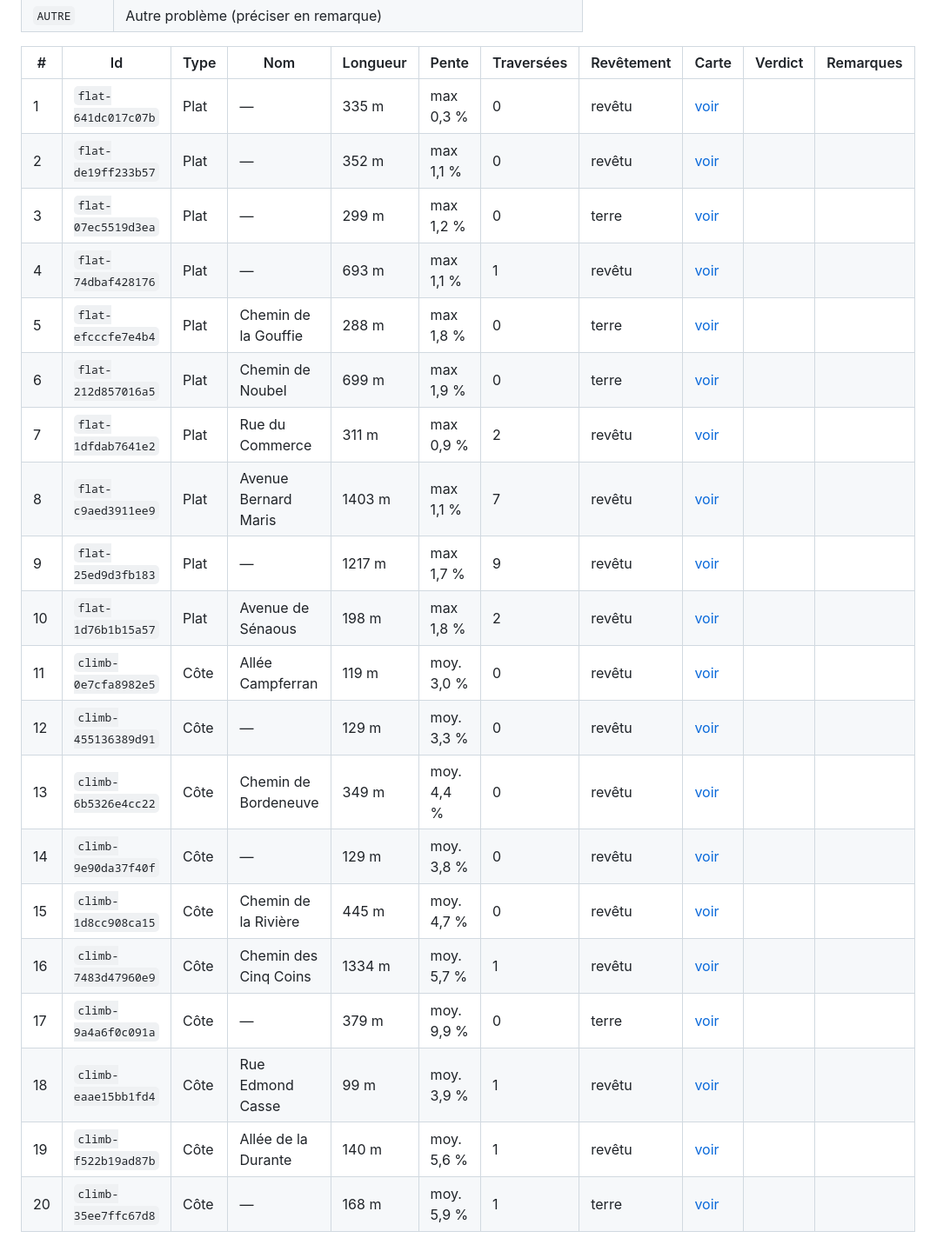
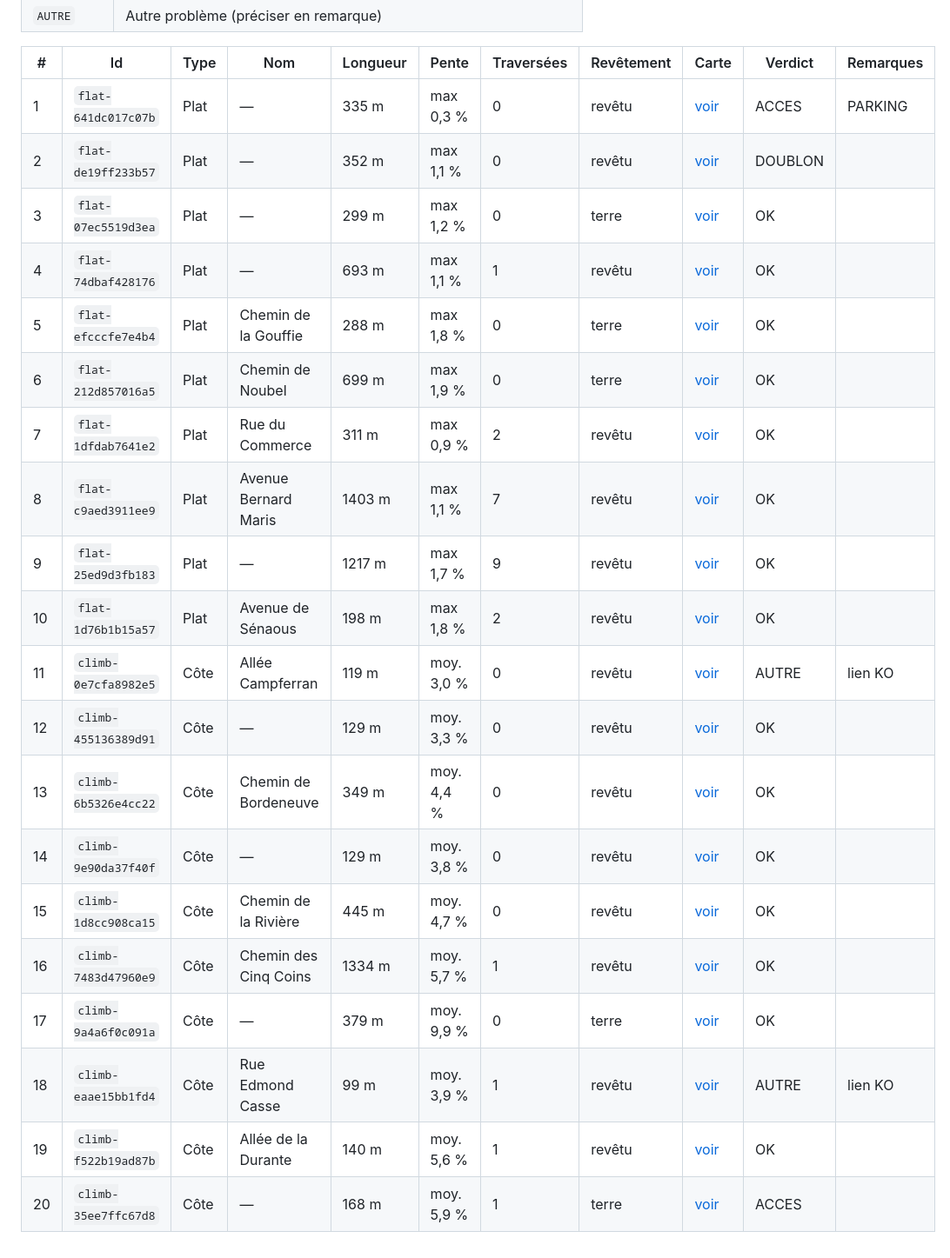
Before and after one commit to jsilobre/Flat-segments, a Markdown page: docs/validation/pilot.md, the part around one of its changes. Shown at 87% size. Drawn GitHub-style.

```diff
--- a/docs/validation/pilot.md
+++ b/docs/validation/pilot.md
@@ -18,24 +18,24 @@ ressentie, traversée manquée, meilleur point de départ…).
 | `AUTRE` | Autre problème (préciser en remarque) |
 
 | # | Id | Type | Nom | Longueur | Pente | Traversées | Revêtement | Carte | Verdict | Remarques |
-|---|---|---|---|---|---|---|---|---|---|---|
-| 1 | `flat-641dc017c07b` | Plat | — | 335 m | max 0,3 % | 0 | revêtu | [voir](https://jsilobre.github.io/Flat-segments/?id=flat-641dc017c07b) |  |  |
-| 2 | `flat-de19ff233b57` | Plat | — | 352 m | max 1,1 % | 0 | revêtu | [voir](https://jsilobre.github.io/Flat-segments/?id=flat-de19ff233b57) |  |  |
-| 3 | `flat-07ec5519d3ea` | Plat | — | 299 m | max 1,2 % | 0 | terre | [voir](https://jsilobre.github.io/Flat-segments/?id=flat-07ec5519d3ea) |  |  |
-| 4 | `flat-74dbaf428176` | Plat | — | 693 m | max 1,1 % | 1 | revêtu | [voir](https://jsilobre.github.io/Flat-segments/?id=flat-74dbaf428176) |  |  |
-| 5 | `flat-efcccfe7e4b4` | Plat | Chemin de la Gouffie | 288 m | max 1,8 % | 0 | terre | [voir](https://jsilobre.github.io/Flat-segments/?id=flat-efcccfe7e4b4) |  |  |
-| 6 | `flat-212d857016a5` | Plat | Chemin de Noubel | 699 m | max 1,9 % | 0 | terre | [voir](https://jsilobre.github.io/Flat-segments/?id=flat-212d857016a5) |  |  |
-| 7 | `flat-1dfdab7641e2` | Plat | Rue du Commerce | 311 m | max 0,9 % | 2 | revêtu | [voir](https://jsilobre.github.io/Flat-segments/?id=flat-1dfdab7641e2) |  |  |
-| 8 | `flat-c9aed3911ee9` | Plat | Avenue Bernard Maris | 1403 m | max 1,1 % | 7 | revêtu | [voir](https://jsilobre.github.io/Flat-segments/?id=flat-c9aed3911ee9) |  |  |
-| 9 | `flat-25ed9d3fb183` | Plat | — | 1217 m | max 1,7 % | 9 | revêtu | [voir](https://jsilobre.github.io/Flat-segments/?id=flat-25ed9d3fb183) |  |  |
-| 10 | `flat-1d76b1b15a57` | Plat | Avenue de Sénaous | 198 m | max 1,8 % | 2 | revêtu | [voir](https://jsilobre.github.io/Flat-segments/?id=flat-1d76b1b15a57) |  |  |
-| 11 | `climb-0e7cfa8982e5` | Côte | Allée Campferran | 119 m | moy. 3,0 % | 0 | revêtu | [voir](https://jsilobre.github.io/Flat-segments/?id=climb-0e7cfa8982e5) |  |  |
-| 12 | `climb-455136389d91` | Côte | — | 129 m | moy. 3,3 % | 0 | revêtu | [voir](https://jsilobre.github.io/Flat-segments/?id=climb-455136389d91) |  |  |
-| 13 | `climb-6b5326e4cc22` | Côte | Chemin de Bordeneuve | 349 m | moy. 4,4 % | 0 | revêtu | [voir](https://jsilobre.github.io/Flat-segments/?id=climb-6b5326e4cc22) |  |  |
-| 14 | `climb-9e90da37f40f` | Côte | — | 129 m | moy. 3,8 % | 0 | revêtu | [voir](https://jsilobre.github.io/Flat-segments/?id=climb-9e90da37f40f) |  |  |
-| 15 | `climb-1d8cc908ca15` | Côte | Chemin de la Rivière | 445 m | moy. 4,7 % | 0 | revêtu | [voir](https://jsilobre.github.io/Flat-segments/?id=climb-1d8cc908ca15) |  |  |
-| 16 | `climb-7483d47960e9` | Côte | Chemin des Cinq Coins | 1334 m | moy. 5,7 % | 1 | revêtu | [voir](https://jsilobre.github.io/Flat-segments/?id=climb-7483d47960e9) |  |  |
-| 17 | `climb-9a4a6f0c091a` | Côte | — | 379 m | moy. 9,9 % | 0 | terre | [voir](https://jsilobre.github.io/Flat-segments/?id=climb-9a4a6f0c091a) |  |  |
-| 18 | `climb-eaae15bb1fd4` | Côte | Rue Edmond Casse | 99 m | moy. 3,9 % | 1 | revêtu | [voir](https://jsilobre.github.io/Flat-segments/?id=climb-eaae15bb1fd4) |  |  |
-| 19 | `climb-f522b19ad87b` | Côte | Allée de la Durante | 140 m | moy. 5,6 % | 1 | revêtu | [voir](https://jsilobre.github.io/Flat-segments/?id=climb-f522b19ad87b) |  |  |
-| 20 | `climb-35ee7ffc67d8` | Côte | — | 168 m | moy. 5,9 % | 1 | terre | [voir](https://jsilobre.github.io/Flat-segments/?id=climb-35ee7ffc67d8) |  |  |
+| --- | --- | --- | --- | --- | --- | --- | --- | --- | --- | --- |
+| 1 | `flat-641dc017c07b` | Plat | — | 335 m | max 0,3 % | 0 | revêtu | [voir](https://jsilobre.github.io/Flat-segments/?id=flat-641dc017c07b) | ACCES | PARKING |
+| 2 | `flat-de19ff233b57` | Plat | — | 352 m | max 1,1 % | 0 | revêtu | [voir](https://jsilobre.github.io/Flat-segments/?id=flat-de19ff233b57) | DOUBLON | |
+| 3 | `flat-07ec5519d3ea` | Plat | — | 299 m | max 1,2 % | 0 | terre | [voir](https://jsilobre.github.io/Flat-segments/?id=flat-07ec5519d3ea) | OK | |
+| 4 | `flat-74dbaf428176` | Plat | — | 693 m | max 1,1 % | 1 | revêtu | [voir](https://jsilobre.github.io/Flat-segments/?id=flat-74dbaf428176) | OK | |
+| 5 | `flat-efcccfe7e4b4` | Plat | Chemin de la Gouffie | 288 m | max 1,8 % | 0 | terre | [voir](https://jsilobre.github.io/Flat-segments/?id=flat-efcccfe7e4b4) | OK | |
+| 6 | `flat-212d857016a5` | Plat | Chemin de Noubel | 699 m | max 1,9 % | 0 | terre | [voir](https://jsilobre.github.io/Flat-segments/?id=flat-212d857016a5) | OK | |
+| 7 | `flat-1dfdab7641e2` | Plat | Rue du Commerce | 311 m | max 0,9 % | 2 | revêtu | [voir](https://jsilobre.github.io/Flat-segments/?id=flat-1dfdab7641e2) | OK | |
+| 8 | `flat-c9aed3911ee9` | Plat | Avenue Bernard Maris | 1403 m | max 1,1 % | 7 | revêtu | [voir](https://jsilobre.github.io/Flat-segments/?id=flat-c9aed3911ee9) | OK | |
+| 9 | `flat-25ed9d3fb183` | Plat | — | 1217 m | max 1,7 % | 9 | revêtu | [voir](https://jsilobre.github.io/Flat-segments/?id=flat-25ed9d3fb183) | OK | |
+| 10 | `flat-1d76b1b15a57` | Plat | Avenue de Sénaous | 198 m | max 1,8 % | 2 | revêtu | [voir](https://jsilobre.github.io/Flat-segments/?id=flat-1d76b1b15a57) | OK | |
+| 11 | `climb-0e7cfa8982e5` | Côte | Allée Campferran | 119 m | moy. 3,0 % | 0 | revêtu | [voir](https://jsilobre.github.io/Flat-segments/?id=climb-0e7cfa8982e5) | AUTRE | lien KO |
+| 12 | `climb-455136389d91` | Côte | — | 129 m | moy. 3,3 % | 0 | revêtu | [voir](https://jsilobre.github.io/Flat-segments/?id=climb-455136389d91) | OK | |
+| 13 | `climb-6b5326e4cc22` | Côte | Chemin de Bordeneuve | 349 m | moy. 4,4 % | 0 | revêtu | [voir](https://jsilobre.github.io/Flat-segments/?id=climb-6b5326e4cc22) | OK | |
+| 14 | `climb-9e90da37f40f` | Côte | — | 129 m | moy. 3,8 % | 0 | revêtu | [voir](https://jsilobre.github.io/Flat-segments/?id=climb-9e90da37f40f) | OK | |
+| 15 | `climb-1d8cc908ca15` | Côte | Chemin de la Rivière | 445 m | moy. 4,7 % | 0 | revêtu | [voir](https://jsilobre.github.io/Flat-segments/?id=climb-1d8cc908ca15) | OK | |
+| 16 | `climb-7483d47960e9` | Côte | Chemin des Cinq Coins | 1334 m | moy. 5,7 % | 1 | revêtu | [voir](https://jsilobre.github.io/Flat-segments/?id=climb-7483d47960e9) | OK | |
+| 17 | `climb-9a4a6f0c091a` | Côte | — | 379 m | moy. 9,9 % | 0 | terre | [voir](https://jsilobre.github.io/Flat-segments/?id=climb-9a4a6f0c091a) | OK | |
+| 18 | `climb-eaae15bb1fd4` | Côte | Rue Edmond Casse | 99 m | moy. 3,9 % | 1 | revêtu | [voir](https://jsilobre.github.io/Flat-segments/?id=climb-eaae15bb1fd4) | AUTRE | lien KO |
+| 19 | `climb-f522b19ad87b` | Côte | Allée de la Durante | 140 m | moy. 5,6 % | 1 | revêtu | [voir](https://jsilobre.github.io/Flat-segments/?id=climb-f522b19ad87b) | OK | |
+| 20 | `climb-35ee7ffc67d8` | Côte | — | 168 m | moy. 5,9 % | 1 | terre | [voir](https://jsilobre.github.io/Flat-segments/?id=climb-35ee7ffc67d8) | ACCES | |
```
Also changed, not shown: other parts of docs/validation/pilot.md (+1 -1 lines).
